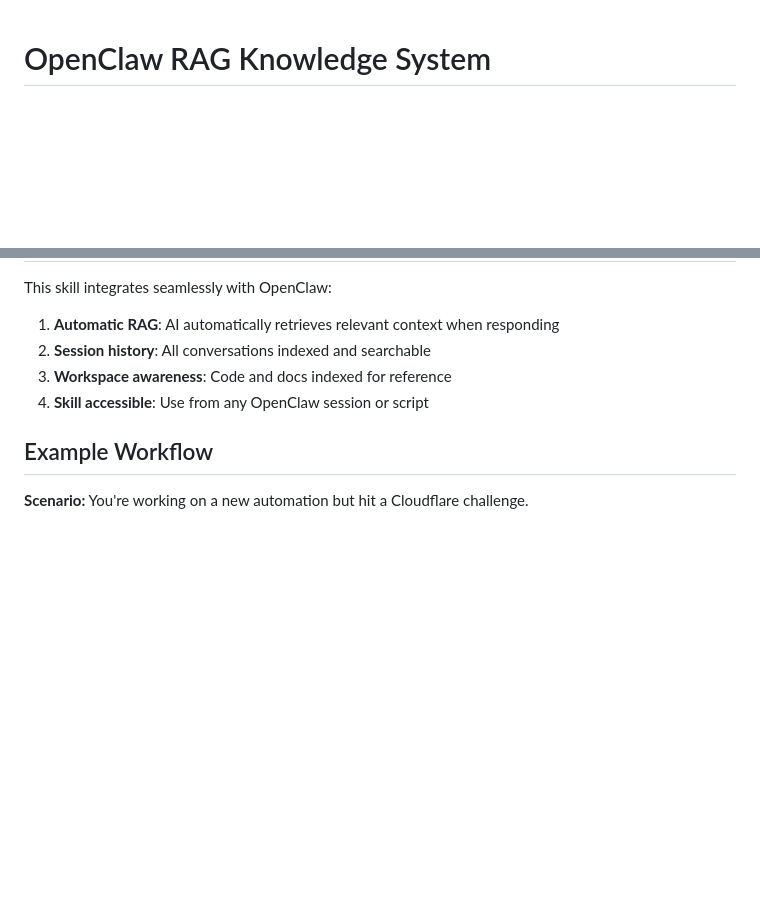
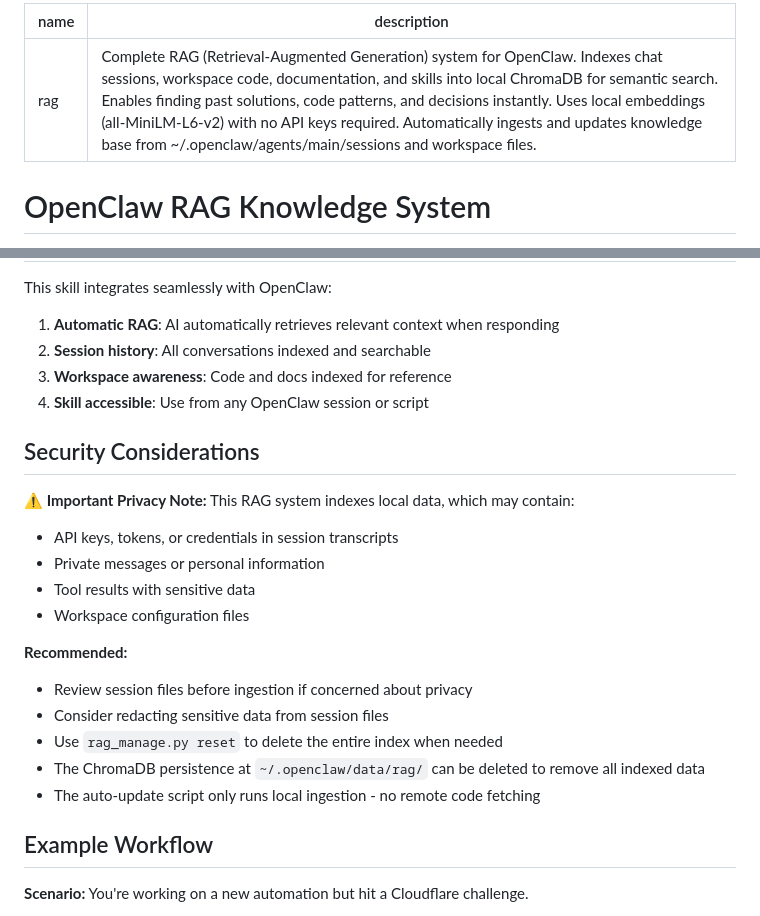
Before and after one commit to wmantly/openclaw-rag-skill, a Markdown page: SKILL.md, 2 parts joined by grey strips. Drawn GitHub-style; blank space fills up the shorter version.

Commit message:
Add YAML front matter with description, security notes, and auto-update script

```diff
--- a/SKILL.md
+++ b/SKILL.md
@@ -1,3 +1,8 @@
+---
+name: rag
+description: Complete RAG (Retrieval-Augmented Generation) system for OpenClaw. Indexes chat sessions, workspace code, documentation, and skills into local ChromaDB for semantic search. Enables finding past solutions, code patterns, and decisions instantly. Uses local embeddings (all-MiniLM-L6-v2) with no API keys required. Automatically ingests and updates knowledge base from ~/.openclaw/agents/main/sessions and workspace files.
+---
+
 # OpenClaw RAG Knowledge System
 
 **Retrieval-Augmented Generation for OpenClaw – Search chat history, code, docs, and skills with semantic understanding**
@@ -334,6 +339,21 @@ This skill integrates seamlessly with OpenClaw:
 3. **Workspace awareness**: Code and docs indexed for reference
 4. **Skill accessible**: Use from any OpenClaw session or script
 
+## Security Considerations
+
+**⚠️ Important Privacy Note:** This RAG system indexes local data, which may contain:
+- API keys, tokens, or credentials in session transcripts
+- Private messages or personal information
+- Tool results with sensitive data
+- Workspace configuration files
+
+**Recommended:**
+- Review session files before ingestion if concerned about privacy
+- Consider redacting sensitive data from session files
+- Use `rag_manage.py reset` to delete the entire index when needed
+- The ChromaDB persistence at `~/.openclaw/data/rag/` can be deleted to remove all indexed data
+- The auto-update script only runs local ingestion - no remote code fetching
+
 ## Example Workflow
 
 **Scenario:** You're working on a new automation but hit a Cloudflare challenge.
```
